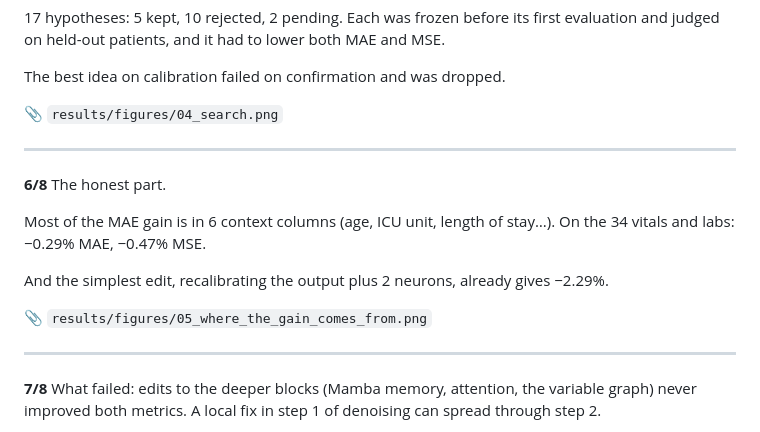
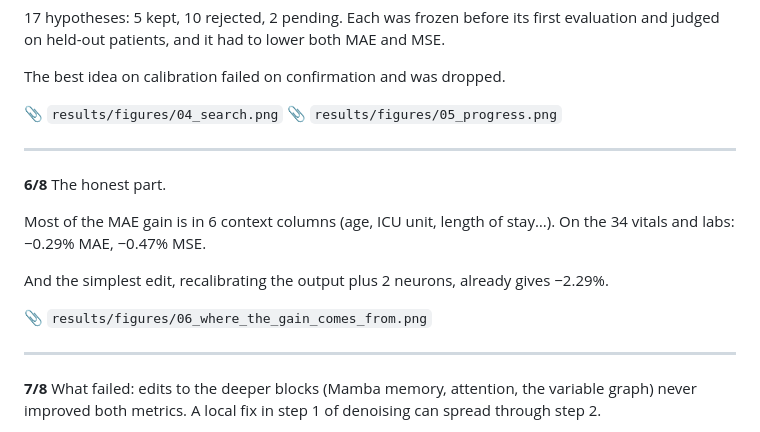
Before and after one commit to javiersgjavi/costi-weight-space-programming, a Markdown page: docs/social-thread.md, the part around the change. Drawn GitHub-style.

```diff
--- a/docs/social-thread.md
+++ b/docs/social-thread.md
@@ -53,6 +53,7 @@ Step 3: test everything.
 The best idea on calibration failed on confirmation and was dropped.
 
 📎 `results/figures/04_search.png`
+📎 `results/figures/05_progress.png`
 
 ---
 
@@ -63,7 +64,7 @@ Most of the MAE gain is in 6 context columns (age, ICU unit, length of stay…).
 
 And the simplest edit, recalibrating the output plus 2 neurons, already gives −2.29%.
 
-📎 `results/figures/05_where_the_gain_comes_from.png`
+📎 `results/figures/06_where_the_gain_comes_from.png`
 
 ---
 
```
Also changed, not shown: README.md (+6 -2 lines), results/README.md (+4 -3 lines), results/figures/05_progress.png (added), results/figures/05_where_the_gain_comes_from.png (deleted), results/figures/06_per_variable.png (deleted), results/figures/06_where_the_gain_comes_from.png (added), results/figures/07_per_variable.png (added), 1 other file.
